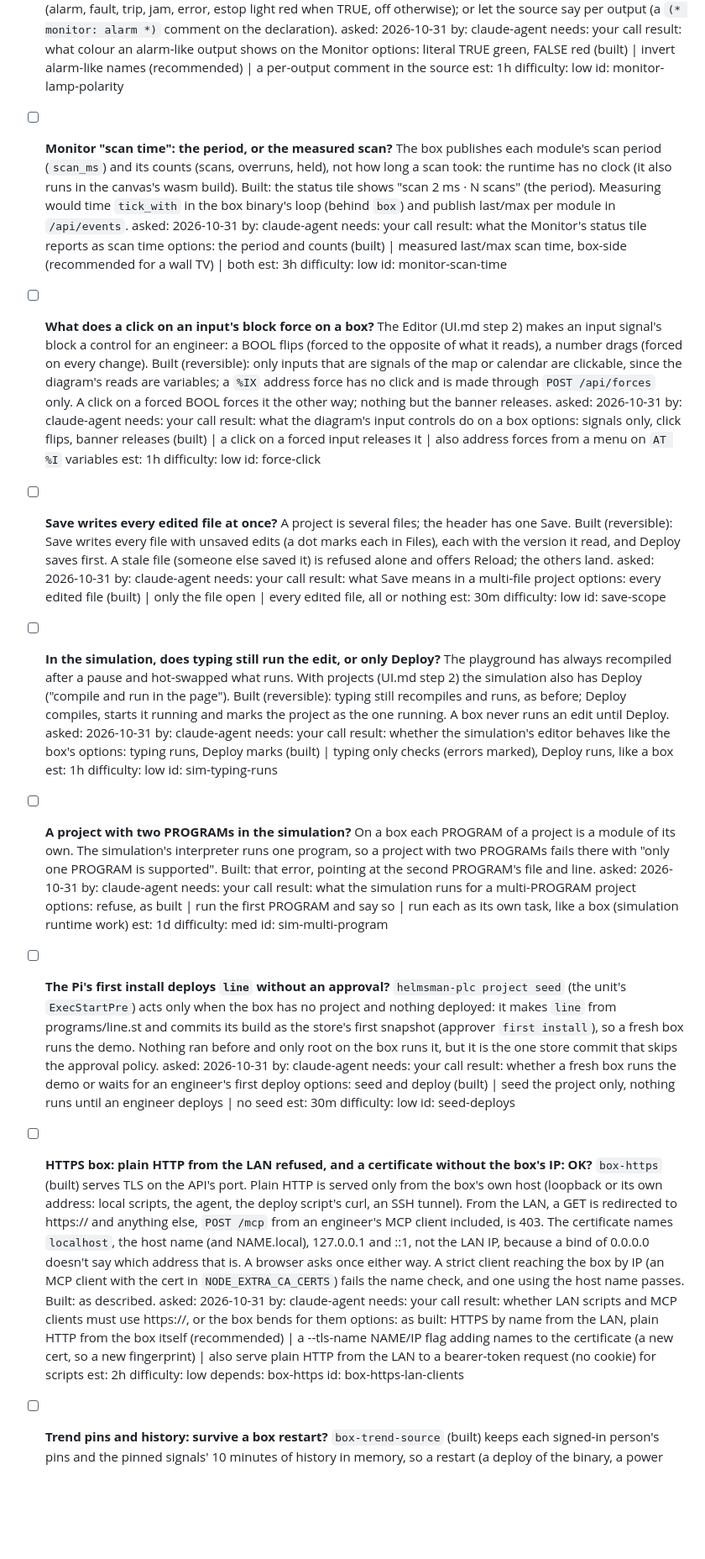
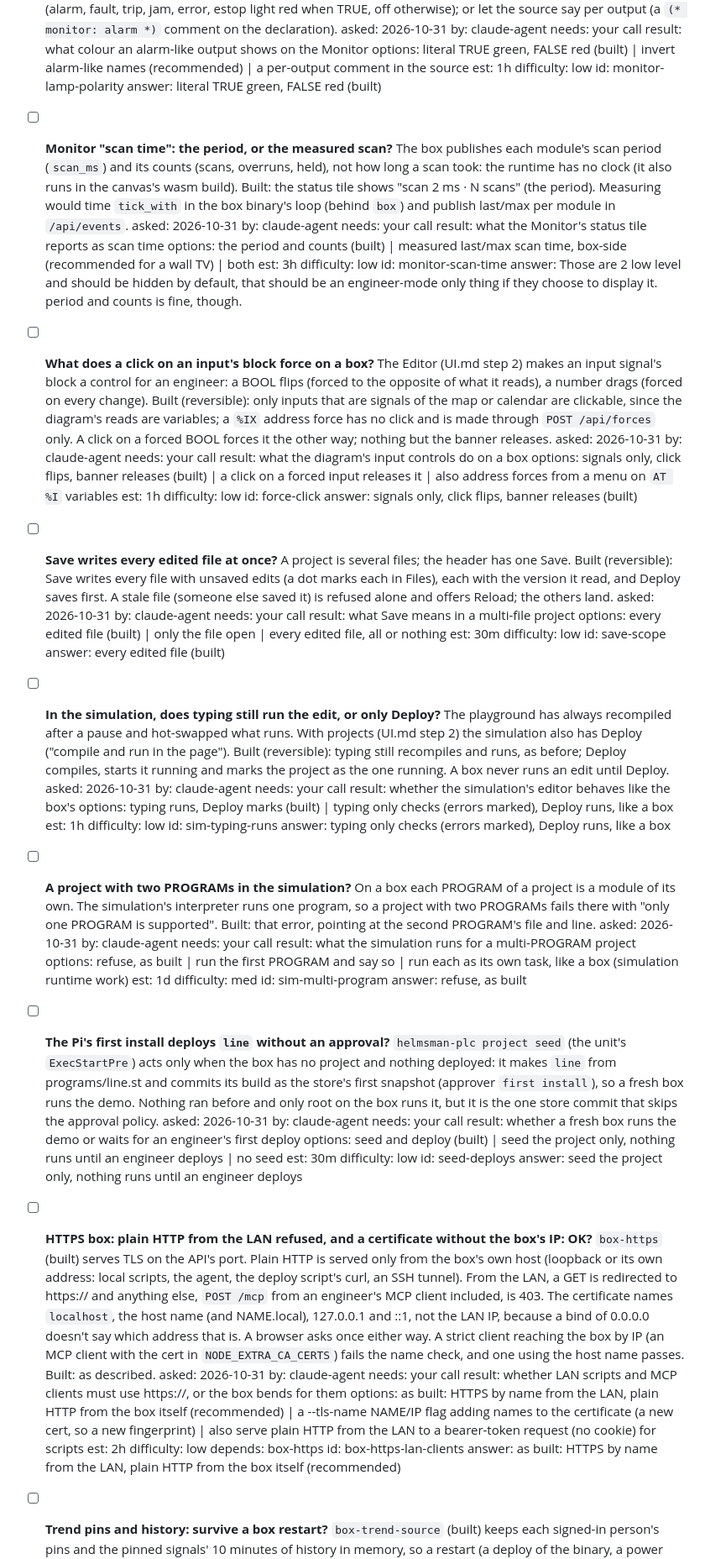
Before and after one commit to JimothyJohn/helmsman, a Markdown page: TODO.md, the part around one of its changes. Shown at 84% size. Drawn GitHub-style; blank space fills up the shorter version.

Commit message:
chore(todo): Nick's answers to the 2026-10-31/11-01 question cards
Co-Authored-By: Claude Fable 5.1 <noreply@anthropic.com>

```diff
--- a/TODO.md
+++ b/TODO.md
@@ -969,6 +969,7 @@
   est: 1h
   difficulty: low
   id: monitor-lamp-polarity
+  answer: literal TRUE green, FALSE red (built)
 
 - [ ] **Monitor "scan time": the period, or the measured scan?** The box publishes each module's scan period (`scan_ms`) and its counts (scans, overruns, held), not how long a scan took: the runtime has no clock (it also runs in the canvas's wasm build). Built: the status tile shows "scan 2 ms · N scans" (the period). Measuring would time `tick_with` in the box binary's loop (behind `box`) and publish last/max per module in `/api/events`.
   asked: 2026-10-31
@@ -979,6 +980,7 @@
   est: 3h
   difficulty: low
   id: monitor-scan-time
+  answer: Those are 2 low level and should be hidden by default, that should be an engineer-mode only thing if they choose to display it. period and counts is fine, though.
 
 - [ ] **What does a click on an input's block force on a box?** The Editor (UI.md step 2) makes an input signal's block a control for an engineer: a BOOL flips (forced to the opposite of what it reads), a number drags (forced on every change). Built (reversible): only inputs that are signals of the map or calendar are clickable, since the diagram's reads are variables; a `%IX` address force has no click and is made through `POST /api/forces` only. A click on a forced BOOL forces it the other way; nothing but the banner releases.
   asked: 2026-10-31
@@ -989,6 +991,7 @@
   est: 1h
   difficulty: low
   id: force-click
+  answer: signals only, click flips, banner releases (built)
 
 - [ ] **Save writes every edited file at once?** A project is several files; the header has one Save. Built (reversible): Save writes every file with unsaved edits (a dot marks each in Files), each with the version it read, and Deploy saves first. A stale file (someone else saved it) is refused alone and offers Reload; the others land.
   asked: 2026-10-31
@@ -999,6 +1002,7 @@
   est: 30m
   difficulty: low
   id: save-scope
+  answer: every edited file (built)
 
 - [ ] **In the simulation, does typing still run the edit, or only Deploy?** The playground has always recompiled after a pause and hot-swapped what runs. With projects (UI.md step 2) the simulation also has Deploy ("compile and run in the page"). Built (reversible): typing still recompiles and runs, as before; Deploy compiles, starts it running and marks the project as the one running. A box never runs an edit until Deploy.
   asked: 2026-10-31
@@ -1009,6 +1013,7 @@
   est: 1h
   difficulty: low
   id: sim-typing-runs
+  answer: typing only checks (errors marked), Deploy runs, like a box
 
 - [ ] **A project with two PROGRAMs in the simulation?** On a box each PROGRAM of a project is a module of its own. The simulation's interpreter runs one program, so a project with two PROGRAMs fails there with "only one PROGRAM is supported". Built: that error, pointing at the second PROGRAM's file and line.
   asked: 2026-10-31
@@ -1019,6 +1024,7 @@
   est: 1d
   difficulty: med
   id: sim-multi-program
+  answer: refuse, as built
 
 - [ ] **The Pi's first install deploys `line` without an approval?** `helmsman-plc project seed` (the unit's `ExecStartPre`) acts only when the box has no project and nothing deployed: it makes `line` from programs/line.st and commits its build as the store's first snapshot (approver `first install`), so a fresh box runs the demo. Nothing ran before and only root on the box runs it, but it is the one store commit that skips the approval policy.
   asked: 2026-10-31
@@ -1029,6 +1035,7 @@
   est: 30m
   difficulty: low
   id: seed-deploys
+  answer: seed the project only, nothing runs until an engineer deploys
 
 - [ ] **HTTPS box: plain HTTP from the LAN refused, and a certificate without the box's IP: OK?** `box-https` (built) serves TLS on the API's port. Plain HTTP is served only from the box's own host (loopback or its own address: local scripts, the agent, the deploy script's curl, an SSH tunnel). From the LAN, a GET is redirected to https:// and anything else, `POST /mcp` from an engineer's MCP client included, is 403. The certificate names `localhost`, the host name (and NAME.local), 127.0.0.1 and ::1, not the LAN IP, because a bind of 0.0.0.0 doesn't say which address that is. A browser asks once either way. A strict client reaching the box by IP (an MCP client with the cert in `NODE_EXTRA_CA_CERTS`) fails the name check, and one using the host name passes. Built: as described.
   asked: 2026-10-31
@@ -1040,6 +1047,7 @@
   difficulty: low
   depends: box-https
   id: box-https-lan-clients
+  answer: as built: HTTPS by name from the LAN, plain HTTP from the box itself (recommended)
 
 - [ ] **Trend pins and history: survive a box restart?** `box-trend-source` (built) keeps each signed-in person's pins and the pinned signals' 10 minutes of history in memory, so a restart (a deploy of the binary, a power cut) forgets both: people pin again, and the history starts over. Built (reversible): memory only. Keeping pins means a small file in the state dir (`trend-pins`, written on each change). Keeping history means writing it out on shutdown, which a power cut skips anyway.
   asked: 2026-10-31
```
Also changed, not shown: other parts of TODO.md (+3 -0 lines).
